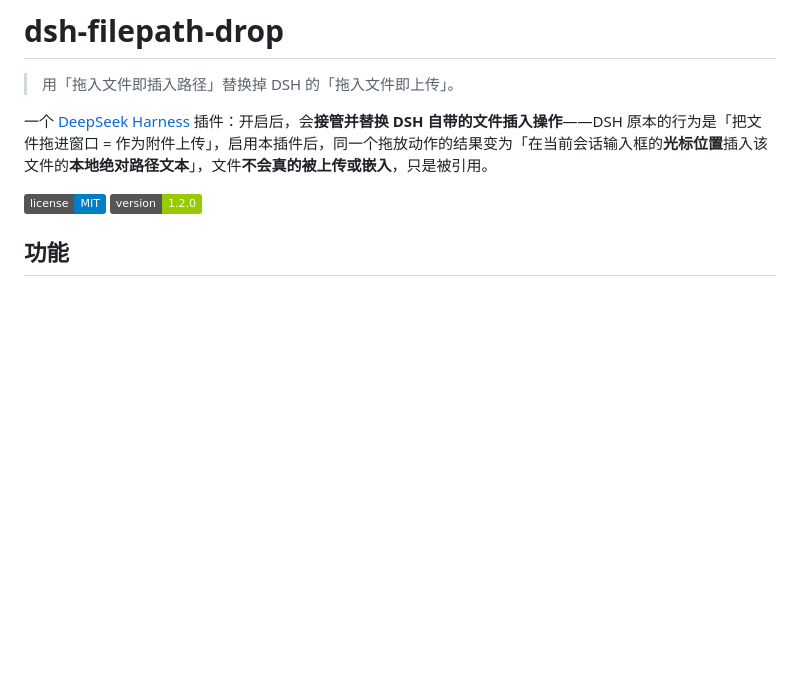
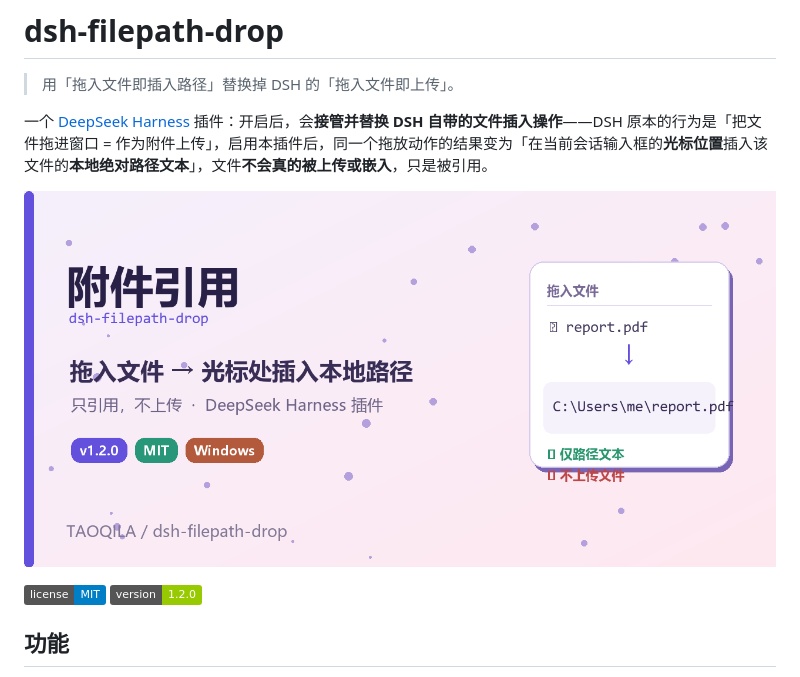
Before and after one commit to TAOQILA/dsh-filepath-drop, a Markdown page: README.md, the part around the change. Drawn GitHub-style; pictures changed too: social-preview.png (added); badges without logos; blank space fills up the shorter version.

Commit message:
docs: add GitHub social preview image

```diff
--- a/README.md
+++ b/README.md
@@ -3,6 +3,8 @@
 > 用「拖入文件即插入路径」替换掉 DSH 的「拖入文件即上传」。
 
 一个 [DeepSeek Harness](https://github.com/deepseek-ai/DeepSeek-Harness) 插件：开启后，会**接管并替换 DSH 自带的文件插入操作**——DSH 原本的行为是「把文件拖进窗口 = 作为附件上传」，启用本插件后，同一个拖放动作的结果变为「在当前会话输入框的**光标位置**插入该文件的**本地绝对路径文本**」，文件**不会真的被上传或嵌入**，只是被引用。
+
+![Social Preview](./social-preview.png)
 
 ![MIT](https://img.shields.io/badge/license-MIT-blue.svg) ![version](https://img.shields.io/badge/version-1.2.0-green.svg)
 
```
